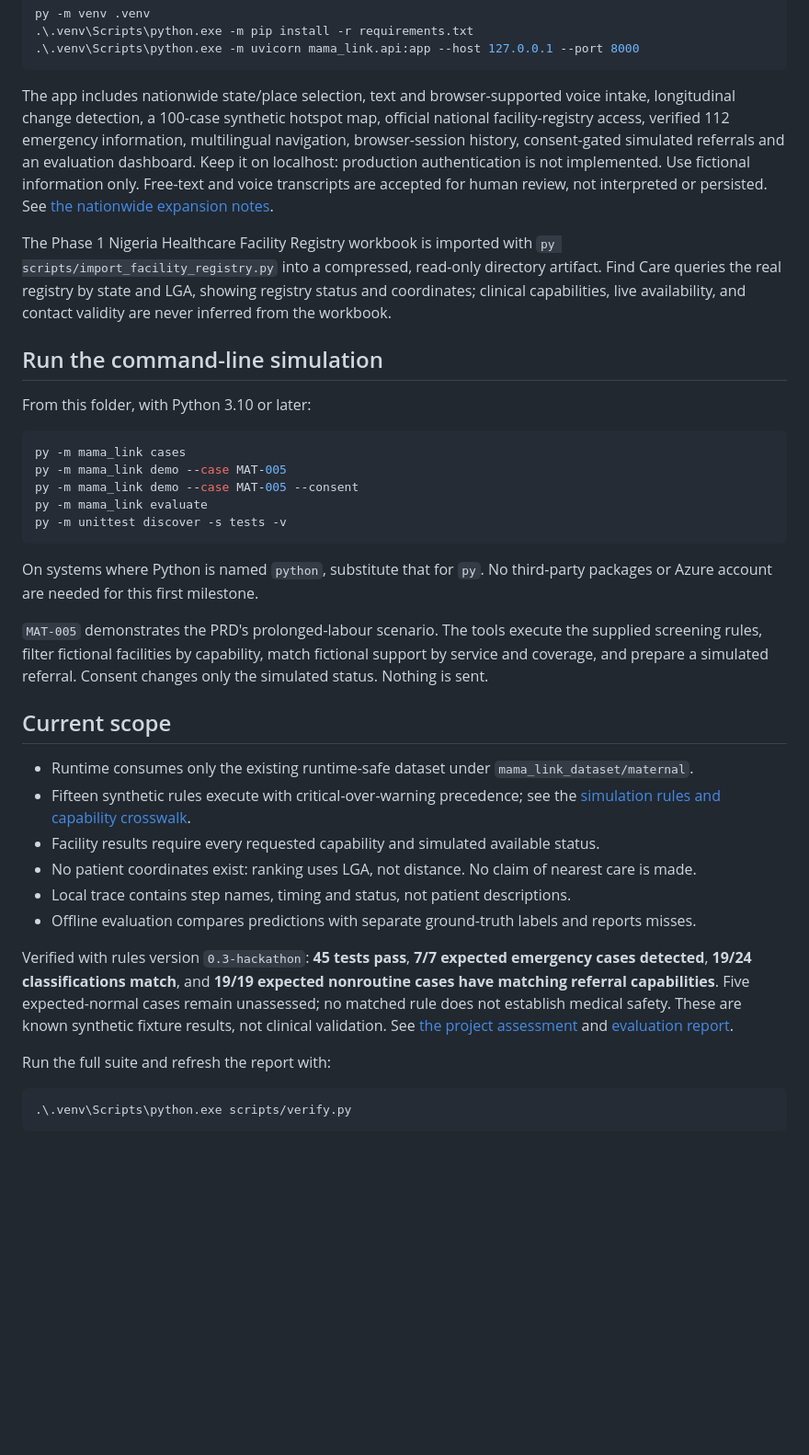
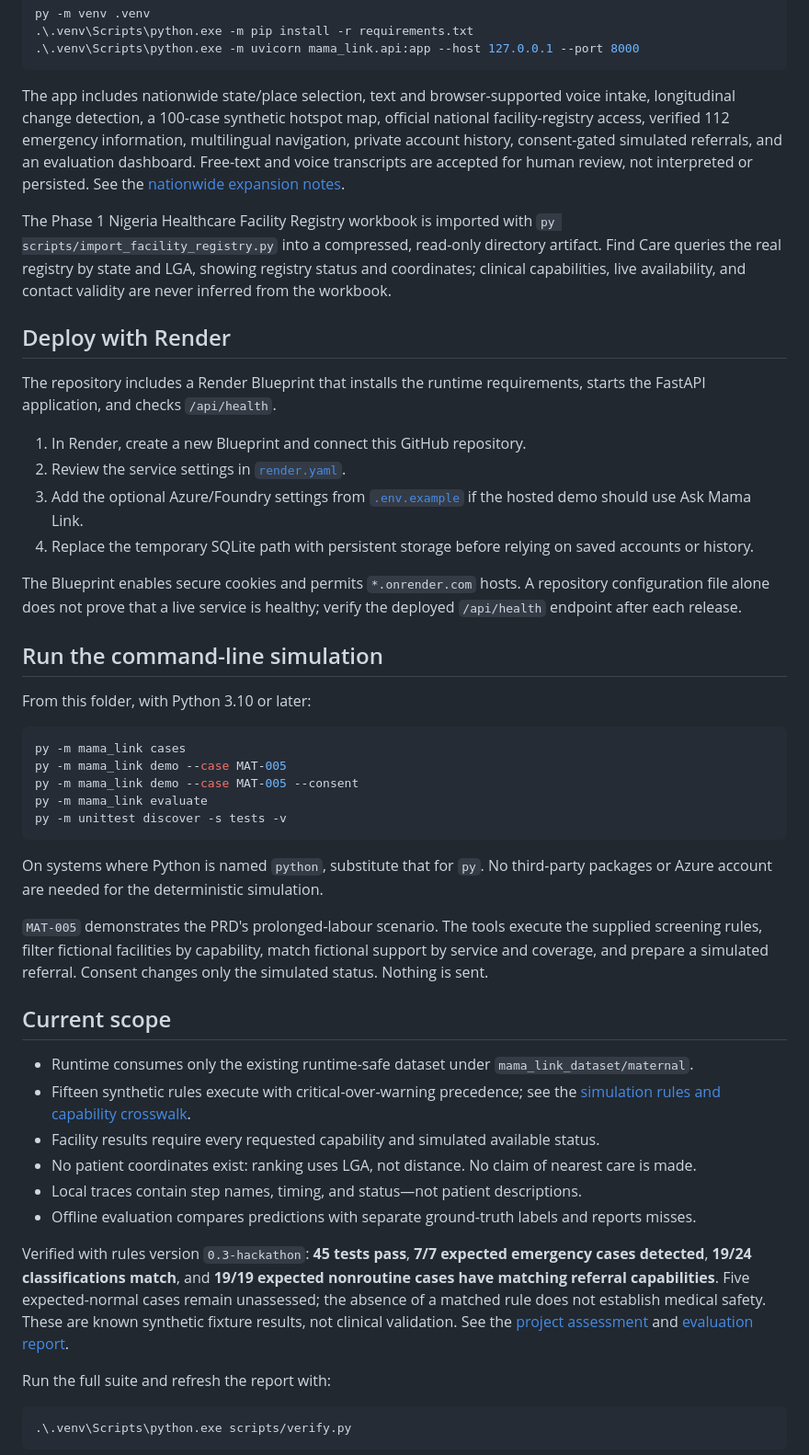
Before and after one commit to shashacode/mama-link, a Markdown page: README.md, the part around one of its changes. Shown at 92% size. GitHub-like rendering; blank space fills up the shorter version.

````diff
--- a/README.md
+++ b/README.md
@@ -40,9 +42,20 @@ py -m venv .venv
 .\.venv\Scripts\python.exe -m uvicorn mama_link.api:app --host 127.0.0.1 --port 8000
 ```
 
-The app includes nationwide state/place selection, text and browser-supported voice intake, longitudinal change detection, a 100-case synthetic hotspot map, official national facility-registry access, verified 112 emergency information, multilingual navigation, browser-session history, consent-gated simulated referrals and an evaluation dashboard. Keep it on localhost: production authentication is not implemented. Use fictional information only. Free-text and voice transcripts are accepted for human review, not interpreted or persisted. See [the nationwide expansion notes](docs/national-expansion.md).
+The app includes nationwide state/place selection, text and browser-supported voice intake, longitudinal change detection, a 100-case synthetic hotspot map, official national facility-registry access, verified 112 emergency information, multilingual navigation, private account history, consent-gated simulated referrals, and an evaluation dashboard. Free-text and voice transcripts are accepted for human review, not interpreted or persisted. See the [nationwide expansion notes](docs/national-expansion.md).
 
 The Phase 1 Nigeria Healthcare Facility Registry workbook is imported with `py scripts/import_facility_registry.py` into a compressed, read-only directory artifact. Find Care queries the real registry by state and LGA, showing registry status and coordinates; clinical capabilities, live availability, and contact validity are never inferred from the workbook.
+
+## Deploy with Render
+
+The repository includes a Render Blueprint that installs the runtime requirements, starts the FastAPI application, and checks `/api/health`.
+
+1. In Render, create a new Blueprint and connect this GitHub repository.
+2. Review the service settings in [`render.yaml`](render.yaml).
+3. Add the optional Azure/Foundry settings from [`.env.example`](.env.example) if the hosted demo should use Ask Mama Link.
+4. Replace the temporary SQLite path with persistent storage before relying on saved accounts or history.
+
+The Blueprint enables secure cookies and permits `*.onrender.com` hosts. A repository configuration file alone does not prove that a live service is healthy; verify the deployed `/api/health` endpoint after each release.
 
 ## Run the command-line simulation
 
@@ -56,7 +69,7 @@ py -m mama_link evaluate
 py -m unittest discover -s tests -v
 ```
 
-On systems where Python is named `python`, substitute that for `py`. No third-party packages or Azure account are needed for this first milestone.
+On systems where Python is named `python`, substitute that for `py`. No third-party packages or Azure account are needed for the deterministic simulation.
 
 `MAT-005` demonstrates the PRD's prolonged-labour scenario. The tools execute the supplied screening rules, filter fictional facilities by capability, match fictional support by service and coverage, and prepare a simulated referral. Consent changes only the simulated status. Nothing is sent.
 
@@ -66,10 +79,10 @@ On systems where Python is named `python`, substitute that for `py`. No third-pa
 - Fifteen synthetic rules execute with critical-over-warning precedence; see the [simulation rules and capability crosswalk](docs/screening-rules.md).
 - Facility results require every requested capability and simulated available status.
 - No patient coordinates exist: ranking uses LGA, not distance. No claim of nearest care is made.
-- Local trace contains step names, timing and status, not patient descriptions.
+- Local traces contain step names, timing, and status—not patient descriptions.
 - Offline evaluation compares predictions with separate ground-truth labels and reports misses.
 
-Verified with rules version `0.3-hackathon`: **45 tests pass**, **7/7 expected emergency cases detected**, **19/24 classifications match**, and **19/19 expected nonroutine cases have matching referral capabilities**. Five expected-normal cases remain unassessed; no matched rule does not establish medical safety. These are known synthetic fixture results, not clinical validation. See [the project assessment](docs/project-assessment.md) and [evaluation report](docs/evaluation-latest.json).
+Verified with rules version `0.3-hackathon`: **45 tests pass**, **7/7 expected emergency cases detected**, **19/24 classifications match**, and **19/19 expected nonroutine cases have matching referral capabilities**. Five expected-normal cases remain unassessed; the absence of a matched rule does not establish medical safety. These are known synthetic fixture results, not clinical validation. See the [project assessment](docs/project-assessment.md) and [evaluation report](docs/evaluation-latest.json).
 
 Run the full suite and refresh the report with:
 
````
Also changed, not shown: other parts of README.md (+24 -18 lines).
